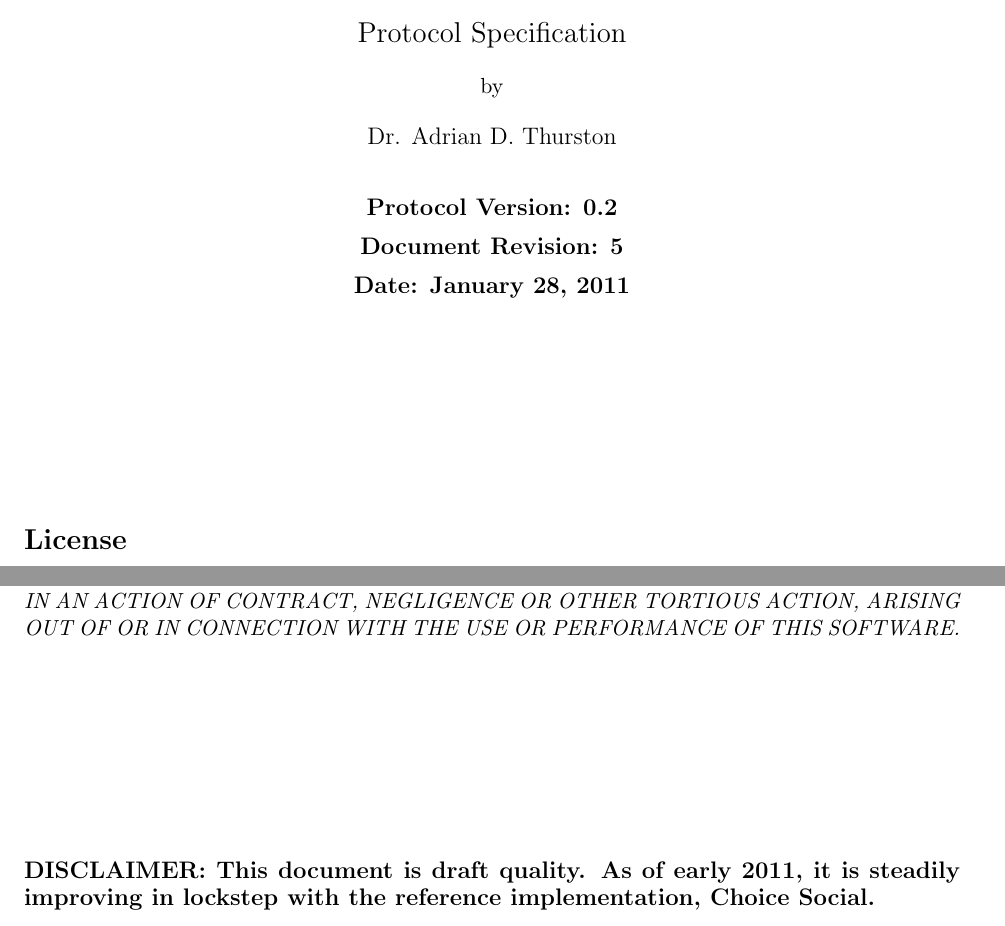
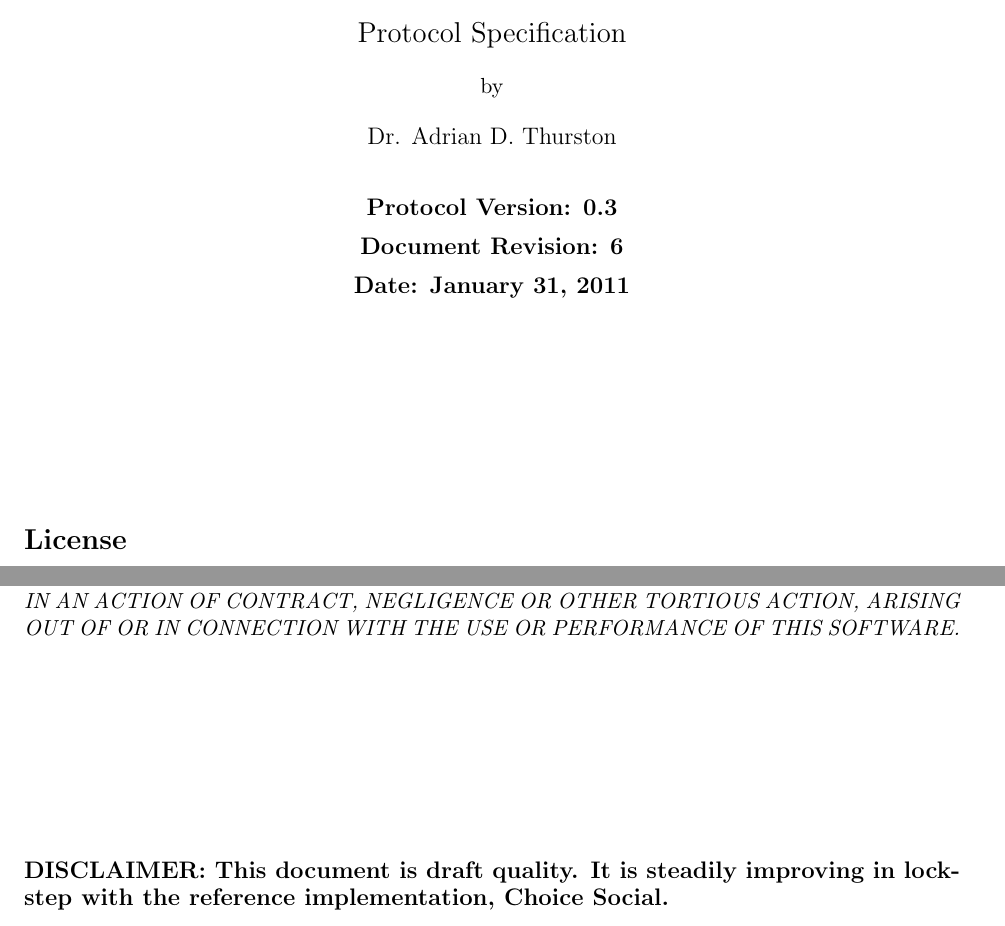
Before and after one commit to DSNP/DSNP, a LaTeX document (dsnp-spec.tex): two parts of page 1 of 17, joined at a grey line, cut so that both start at the same text. Compiled offline with pdfLaTeX.

Commit message:
Version 0.3-6.

```diff
--- a/dsnp-spec.tex
+++ b/dsnp-spec.tex
@@ -33,11 +33,11 @@ by\\
 \vspace{12pt}
 {\large Dr. Adrian D. Thurston}\\
 \vspace{22pt}
-{\noindent\bf\large Protocol Version: 0.2}\\
+{\noindent\bf\large Protocol Version: 0.3}\\
 \vspace{6pt}
-{\noindent\bf\large Document Revision: 5}\\
+{\noindent\bf\large Document Revision: 6}\\
 \vspace{6pt}
-{\noindent\bf\large Date: January 28, 2011}
+{\noindent\bf\large Date: January 31, 2011}
 \end{center}
 
 \pagenumbering{roman}
@@ -67,9 +67,8 @@ OR IN CONNECTION WITH THE USE OR PERFORMANCE OF THIS SOFTWARE.}
 
 \vspace{1.5in}
 
-{\noindent\bf\large DISCLAIMER: This document is draft quality. As of early
-2011, it is steadily improving in lockstep with the reference implementation,
-Choice Social.}
+{\noindent\bf\large DISCLAIMER: This document is draft quality. It is steadily
+improving in lockstep with the reference implementation, Choice Social.}
 
 \newpage
 
```
